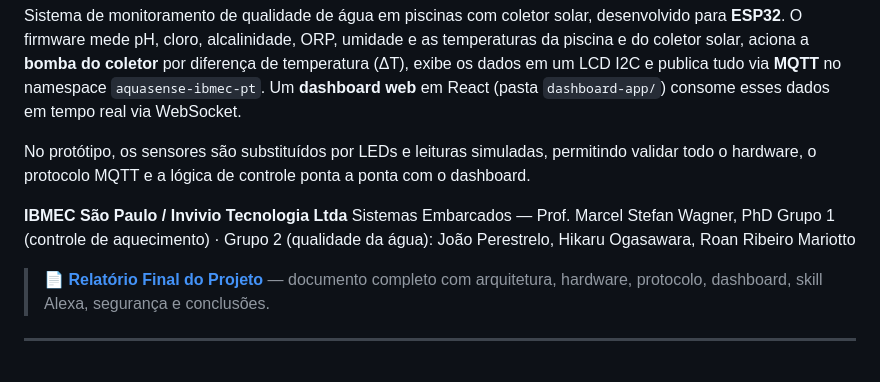
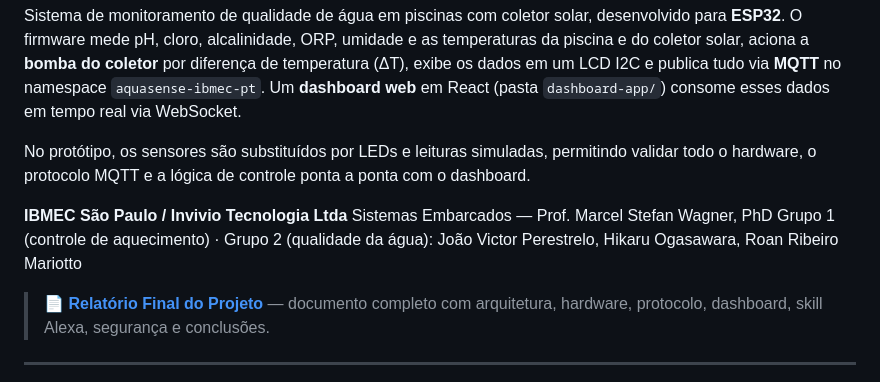
Before and after one commit to Hikaru-0gasawara/IoT-PoolHardWareTest, a Markdown page: README.md, the part around the change. Drawn GitHub-style.

Commit message:
docs: nome completo de João Victor Perestrelo
https://claude.ai/code/session_012N8hwaeDdjUhDKU5TYu5UR

```diff
--- a/README.md
+++ b/README.md
@@ -11,7 +11,7 @@ o hardware, o protocolo MQTT e a lógica de controle ponta a ponta com o dashboa
 
 **IBMEC São Paulo / Invivio Tecnologia Ltda**
 Sistemas Embarcados — Prof. Marcel Stefan Wagner, PhD
-Grupo 1 (controle de aquecimento) · Grupo 2 (qualidade da água): João Perestrelo, Hikaru Ogasawara, Roan Ribeiro Mariotto
+Grupo 1 (controle de aquecimento) · Grupo 2 (qualidade da água): João Victor Perestrelo, Hikaru Ogasawara, Roan Ribeiro Mariotto
 
 > 📄 **[Relatório Final do Projeto](docs/Relatorio_Final_AquaSense_IoT.md)** — documento completo
 > com arquitetura, hardware, protocolo, dashboard, skill Alexa, segurança e conclusões.
```
Also changed, not shown: dashboard-app/README.md (+1 -1 lines), docs/Relatorio_Final_AquaSense_IoT.md (+1 -1 lines).
